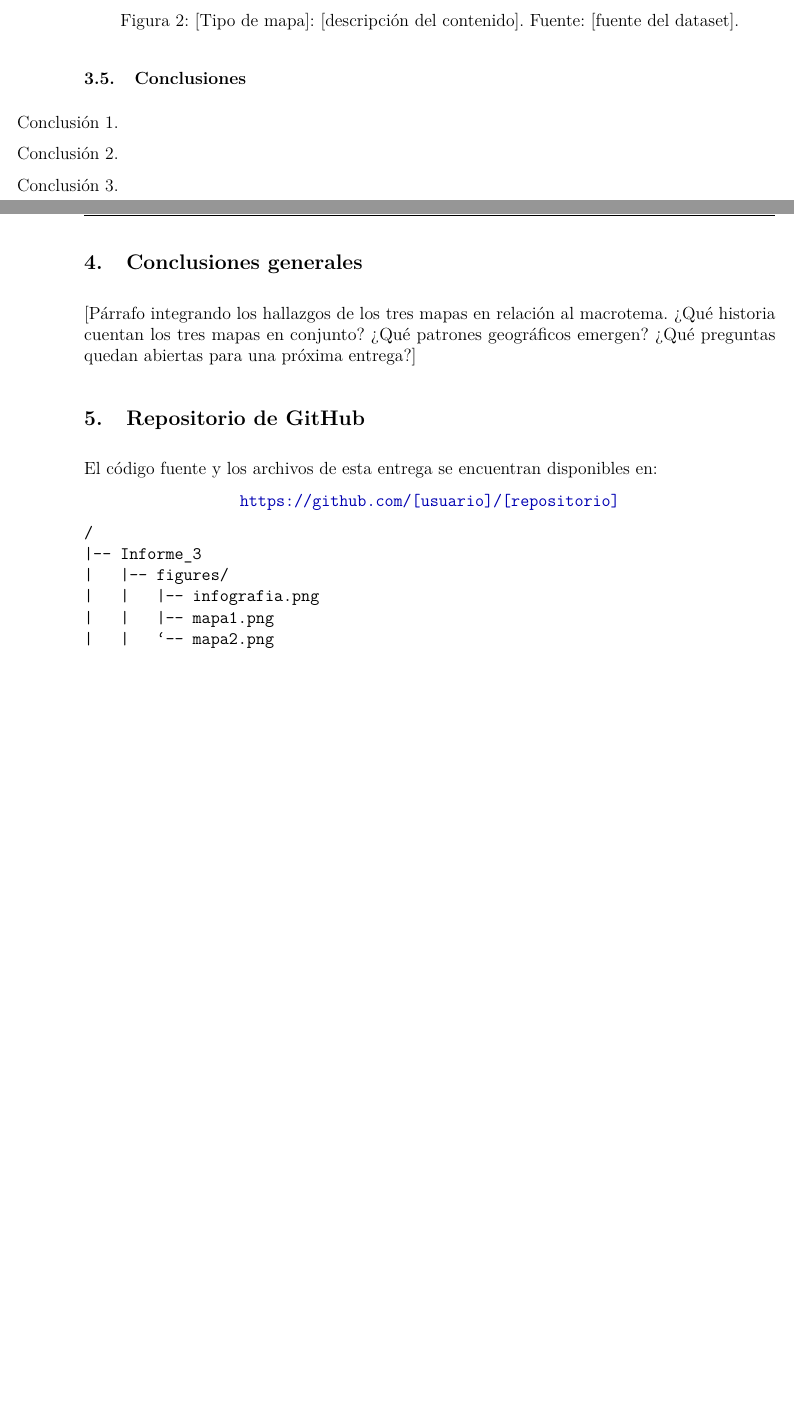
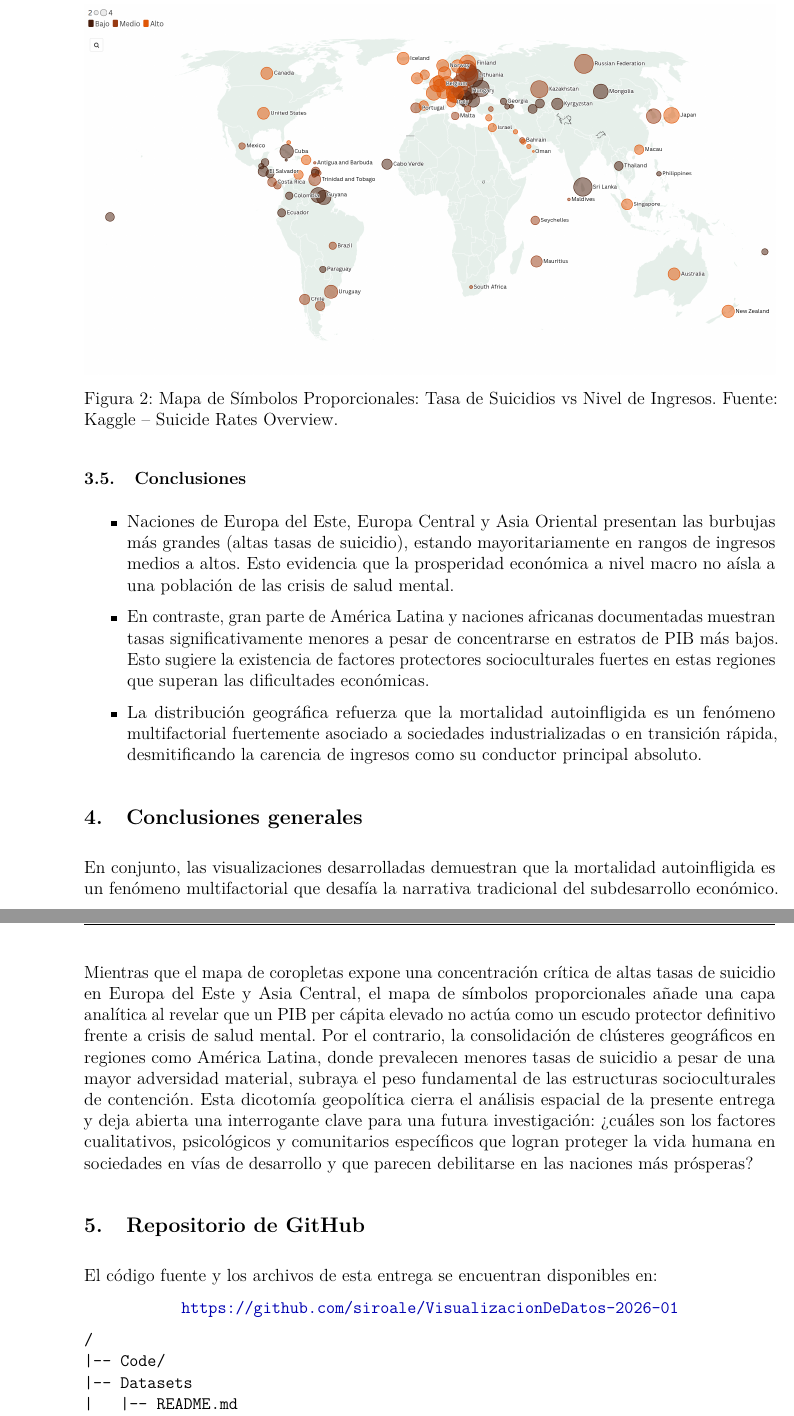
Before and after one commit to siroale/VisualizacionDeDatos-2026-01, a LaTeX document (Informe_3/informe.tex): two parts of pages 7 and 8 of 8, joined at a grey line, cut at the place of the change, the shorter picture padded with empty space. Compiled offline with pdfLaTeX.

Commit message:
segunda mitad tarea 3

```diff
--- a/Informe_3/informe.tex
+++ b/Informe_3/informe.tex
@@ -242,47 +242,52 @@ que caracteriza a Datawrapper.
 
 \begin{figure}[H]
   \centering
-  \includegraphics[width=\textwidth]{figures/figure001.png}
-  \caption{[Tipo de mapa]: [descripción del contenido]. Fuente: [fuente del dataset].}
+  \includegraphics[width=\textwidth]{figures/mapa_bivariable.png}
+  \caption{Mapa de Símbolos Proporcionales: Tasa de Suicidios vs Nivel de Ingresos. Fuente: Kaggle -- Suicide Rates Overview.}
   \label{fig:mapa2}
 \end{figure}
 
 \subsection{Conclusiones}
 
 \begin{itemize}
-  \item [Conclusión 1.]
-  \item [Conclusión 2.]
-  \item [Conclusión 3.]
+  \item Naciones de Europa del Este, Europa Central y Asia Oriental presentan las burbujas más grandes (altas tasas de suicidio), estando mayoritariamente en rangos de ingresos medios a altos. Esto evidencia que la prosperidad económica a nivel macro no aísla a una población de las crisis de salud mental.
+  \item En contraste, gran parte de América Latina y naciones africanas documentadas muestran tasas significativamente menores a pesar de concentrarse en estratos de PIB más bajos. Esto sugiere la existencia de factores protectores socioculturales fuertes en estas regiones que superan las dificultades económicas.
+  \item La distribución geográfica refuerza que la mortalidad autoinfligida es un fenómeno multifactorial fuertemente asociado a sociedades industrializadas o en transición rápida, desmitificando la carencia de ingresos como su conductor principal absoluto.
 \end{itemize}
 
-% ─────────────────────────────────────────────────────────────────────────────
 \section{Conclusiones generales}
 
-[Párrafo integrando los hallazgos de los tres mapas en relación al macrotema.
-¿Qué historia cuentan los tres mapas en conjunto? ¿Qué patrones geográficos
-emergen? ¿Qué preguntas quedan abiertas para una próxima entrega?]
+En conjunto, las visualizaciones desarrolladas demuestran que la mortalidad autoinfligida es un fenómeno multifactorial que desafía la narrativa tradicional del subdesarrollo económico. Mientras que el mapa de coropletas expone una concentración crítica de altas tasas de suicidio en Europa del Este y Asia Central, el mapa de símbolos proporcionales añade una capa analítica al revelar que un PIB per cápita elevado no actúa como un escudo protector definitivo frente a crisis de salud mental. Por el contrario, la consolidación de clústeres geográficos en regiones como América Latina, donde prevalecen menores tasas de suicidio a pesar de una mayor adversidad material, subraya el peso fundamental de las estructuras socioculturales de contención. Esta dicotomía geopolítica cierra el análisis espacial de la presente entrega y deja abierta una interrogante clave para una futura investigación: ¿cuáles son los factores cualitativos, psicológicos y comunitarios específicos que logran proteger la vida humana en sociedades en vías de desarrollo y que parecen debilitarse en las naciones más prósperas?
 
-% ─────────────────────────────────────────────────────────────────────────────
 \section{Repositorio de GitHub}
 
 El código fuente y los archivos de esta entrega se encuentran disponibles en:
 
 \begin{center}
-  \href{https://github.com/[usuario]/[repositorio]}{\texttt{https://github.com/[usuario]/[repositorio]}}
+  \href{https://github.com/siroale/VisualizacionDeDatos-2026-01}{\texttt{https://github.com/siroale/VisualizacionDeDatos-2026-01}}
 \end{center}
 
 \begin{verbatim}
 /
+|-- Code/
+|-- Datasets
+|   |-- README.md
+|   |-- suicide_dataset.csv
+|   `-- encuesta.csv
+|-- Informe_1
+|   |-- figures/
+|   |-- informe.pdf
+|   `-- informe.tex
+|-- Informe_2
+|   |-- figures/
+|   |-- informe.pdf
+|   `-- informe.tex
 |-- Informe_3
 |   |-- figures/
-|   |   |-- infografia.png
-|   |   |-- mapa1.png
-|   |   `-- mapa2.png
 |   |-- informe.pdf
 |   `-- informe.tex
 `-- README.md
 \end{verbatim}
 
-% ─────────────────────────────────────────────────────────────────────────────
 
 \end{document}
```
Also changed, not shown: Informe_3/figures/mapa_bivariable.png (added), Informe_3/informe.pdf, Informe_3/informe.tex (26 more changed lines), 1 other file.
